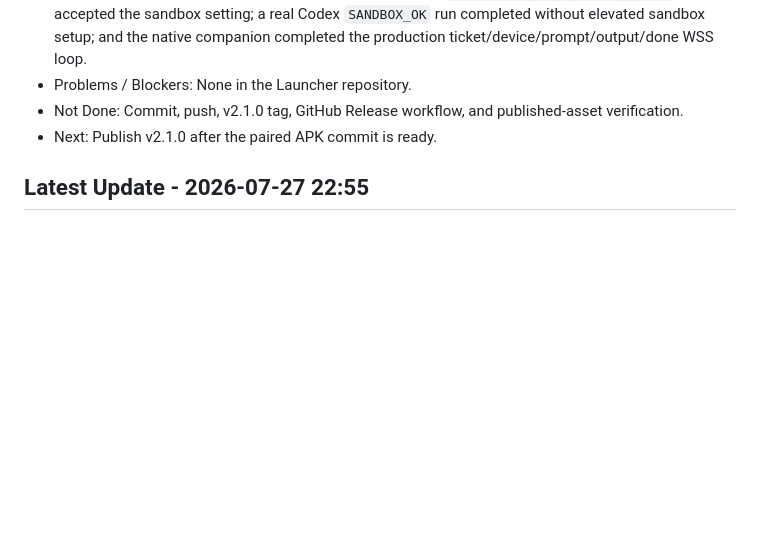
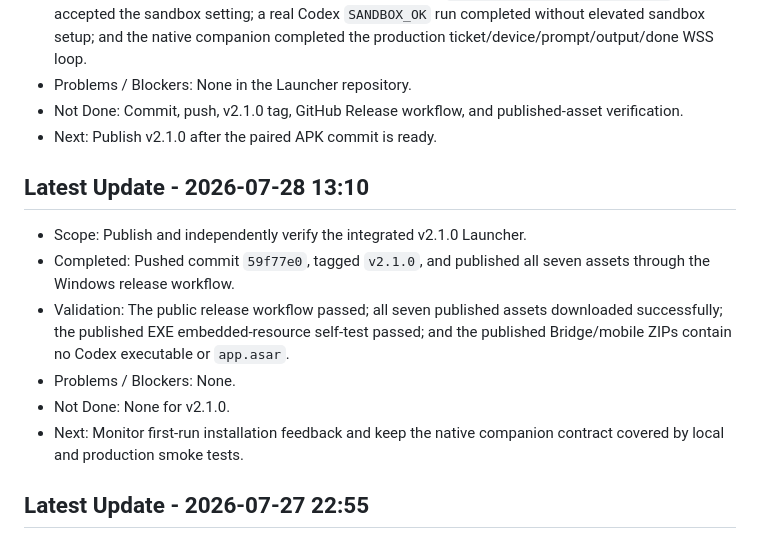
Before and after one commit to CuizXuan/fluxgate-codex-launcher, a Markdown page: IMPLEMENTATION_PROGRESS.md, the part around one of its changes. Drawn GitHub-style; blank space fills up the shorter version.

Commit message:
docs: record v2.1.0 release validation [skip ci]

```diff
--- a/IMPLEMENTATION_PROGRESS.md
+++ b/IMPLEMENTATION_PROGRESS.md
@@ -19,6 +19,14 @@
 - Problems / Blockers: None in the Launcher repository.
 - Not Done: Commit, push, v2.1.0 tag, GitHub Release workflow, and published-asset verification.
 - Next: Publish v2.1.0 after the paired APK commit is ready.
+
+## Latest Update - 2026-07-28 13:10
+- Scope: Publish and independently verify the integrated v2.1.0 Launcher.
+- Completed: Pushed commit `59f77e0`, tagged `v2.1.0`, and published all seven assets through the Windows release workflow.
+- Validation: The public release workflow passed; all seven published assets downloaded successfully; the published EXE embedded-resource self-test passed; and the published Bridge/mobile ZIPs contain no Codex executable or `app.asar`.
+- Problems / Blockers: None.
+- Not Done: None for v2.1.0.
+- Next: Monitor first-run installation feedback and keep the native companion contract covered by local and production smoke tests.
 
 ## Latest Update - 2026-07-27 22:55
 - Scope: Repair the v2.0.0 production integration and prepare a validated patch release.
```
Also changed, not shown: other parts of IMPLEMENTATION_PROGRESS.md (+1 -1 lines).
